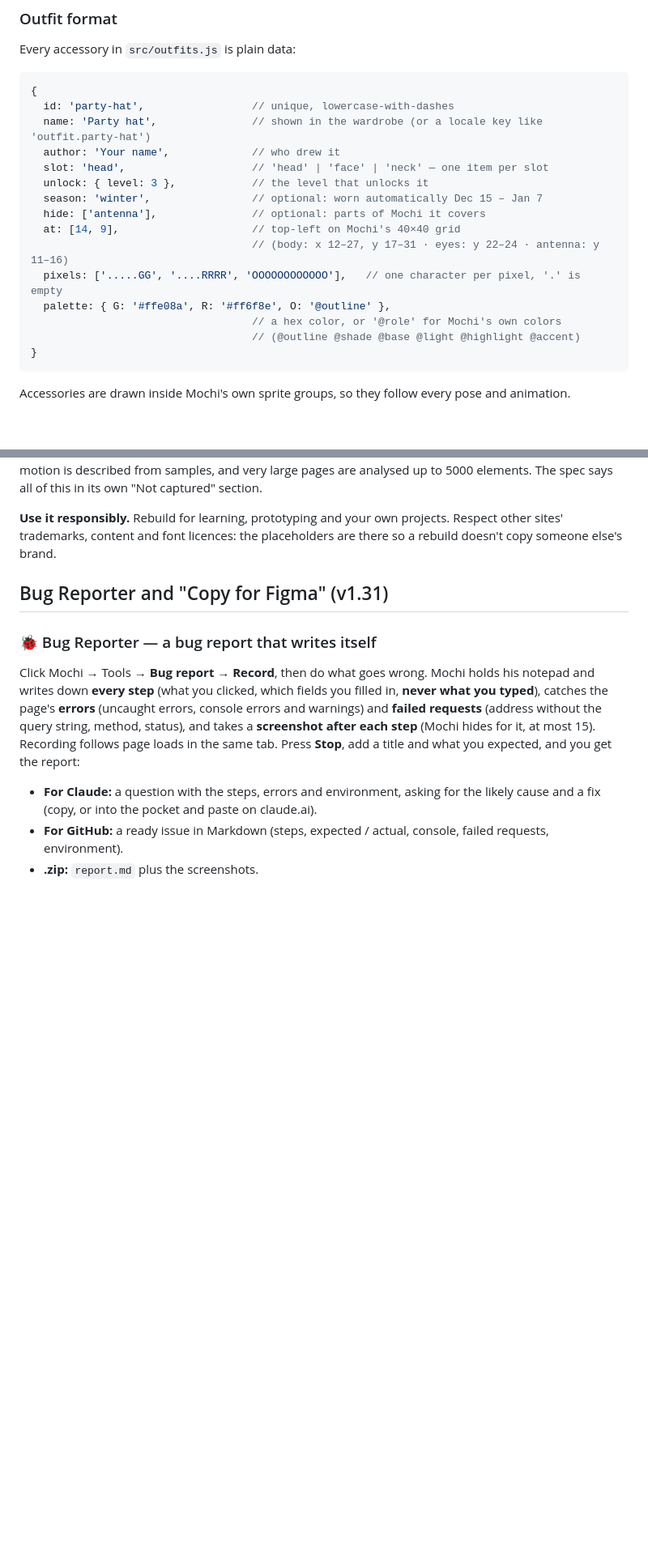
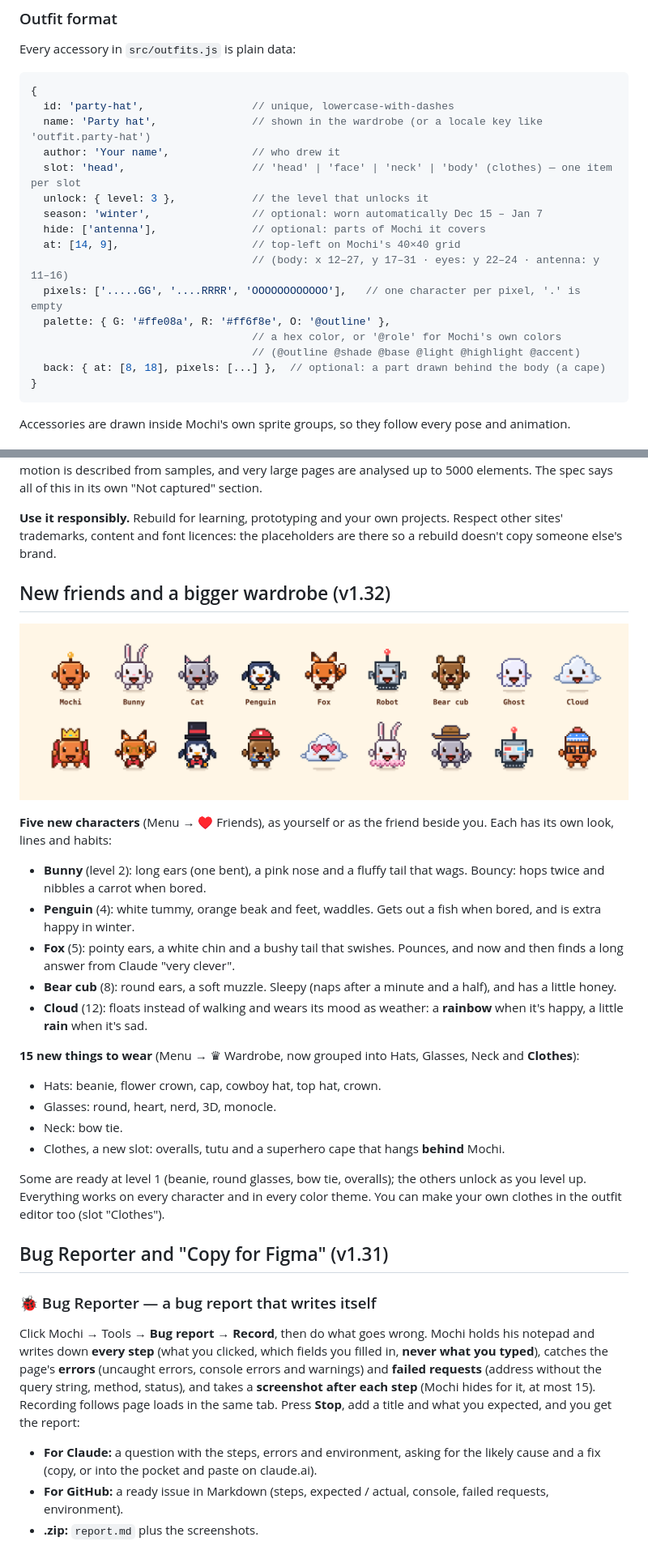
Before and after one commit to inileyt/mochi_claude, a Markdown page: README.md, 2 parts joined by grey strips. Shown at 81% size. Drawn GitHub-style; pictures changed too: docs/gifs/wardrobe.png (added); blank space fills up the shorter version.

Commit message:
1.32.0: README section + gallery picture, release notes, what's new ×11
Co-Authored-By: Claude Opus 5.5 <noreply@anthropic.com>
Claude-Session: https://claude.ai/code/session_01MWCm3FzJmj1BoJaSQ8XzYr

````diff
--- a/README.md
+++ b/README.md
@@ -132,7 +132,7 @@ Every accessory in `src/outfits.js` is plain data:
   id: 'party-hat',                 // unique, lowercase-with-dashes
   name: 'Party hat',               // shown in the wardrobe (or a locale key like 'outfit.party-hat')
   author: 'Your name',             // who drew it
-  slot: 'head',                    // 'head' | 'face' | 'neck' — one item per slot
+  slot: 'head',                    // 'head' | 'face' | 'neck' | 'body' (clothes) — one item per slot
   unlock: { level: 3 },            // the level that unlocks it
   season: 'winter',                // optional: worn automatically Dec 15 – Jan 7
   hide: ['antenna'],               // optional: parts of Mochi it covers
@@ -142,6 +142,7 @@ Every accessory in `src/outfits.js` is plain data:
   palette: { G: '#ffe08a', R: '#ff6f8e', O: '@outline' },
                                    // a hex color, or '@role' for Mochi's own colors
                                    // (@outline @shade @base @light @highlight @accent)
+  back: { at: [8, 18], pixels: [...] },  // optional: a part drawn behind the body (a cape)
 }
 ```
 
@@ -224,6 +225,25 @@ Click Mochi → **Deep scan (rebuild spec)** → **Start deep scan**. Mochi work
 **Honest limits.** A scan sees the front end only: no backend logic or data, nothing behind a login, only the A/B variant you see, nothing that needs real typing or dragging. The inside of canvases/WebGL, videos, iframes and third-party widgets can't be read (they're marked *approximate* with a suggestion), JavaScript motion is described from samples, and very large pages are analysed up to 5000 elements. The spec says all of this in its own "Not captured" section.
 
 **Use it responsibly.** Rebuild for learning, prototyping and your own projects. Respect other sites' trademarks, content and font licences: the placeholders are there so a rebuild doesn't copy someone else's brand.
+
+## New friends and a bigger wardrobe (v1.32)
+
+![Every character, and some of them dressed up](docs/gifs/wardrobe.png)
+
+**Five new characters** (Menu → ♥ Friends), as yourself or as the friend beside you. Each has its own look, lines and habits:
+- **Bunny** (level 2): long ears (one bent), a pink nose and a fluffy tail that wags. Bouncy: hops twice and nibbles a carrot when bored.
+- **Penguin** (4): white tummy, orange beak and feet, waddles. Gets out a fish when bored, and is extra happy in winter.
+- **Fox** (5): pointy ears, a white chin and a bushy tail that swishes. Pounces, and now and then finds a long answer from Claude "very clever".
+- **Bear cub** (8): round ears, a soft muzzle. Sleepy (naps after a minute and a half), and has a little honey.
+- **Cloud** (12): floats instead of walking and wears its mood as weather: a **rainbow** when it's happy, a little **rain** when it's sad.
+
+**15 new things to wear** (Menu → ♛ Wardrobe, now grouped into Hats, Glasses, Neck and **Clothes**):
+- Hats: beanie, flower crown, cap, cowboy hat, top hat, crown.
+- Glasses: round, heart, nerd, 3D, monocle.
+- Neck: bow tie.
+- Clothes, a new slot: overalls, tutu and a superhero cape that hangs **behind** Mochi.
+
+Some are ready at level 1 (beanie, round glasses, bow tie, overalls); the others unlock as you level up. Everything works on every character and in every color theme. You can make your own clothes in the outfit editor too (slot "Clothes").
 
 ## Bug Reporter and "Copy for Figma" (v1.31)
 
````
Also changed, not shown: other parts of README.md (+2 -2 lines), release-notes/1.32.0.md (added, +7 -0 lines), 14 other files.
